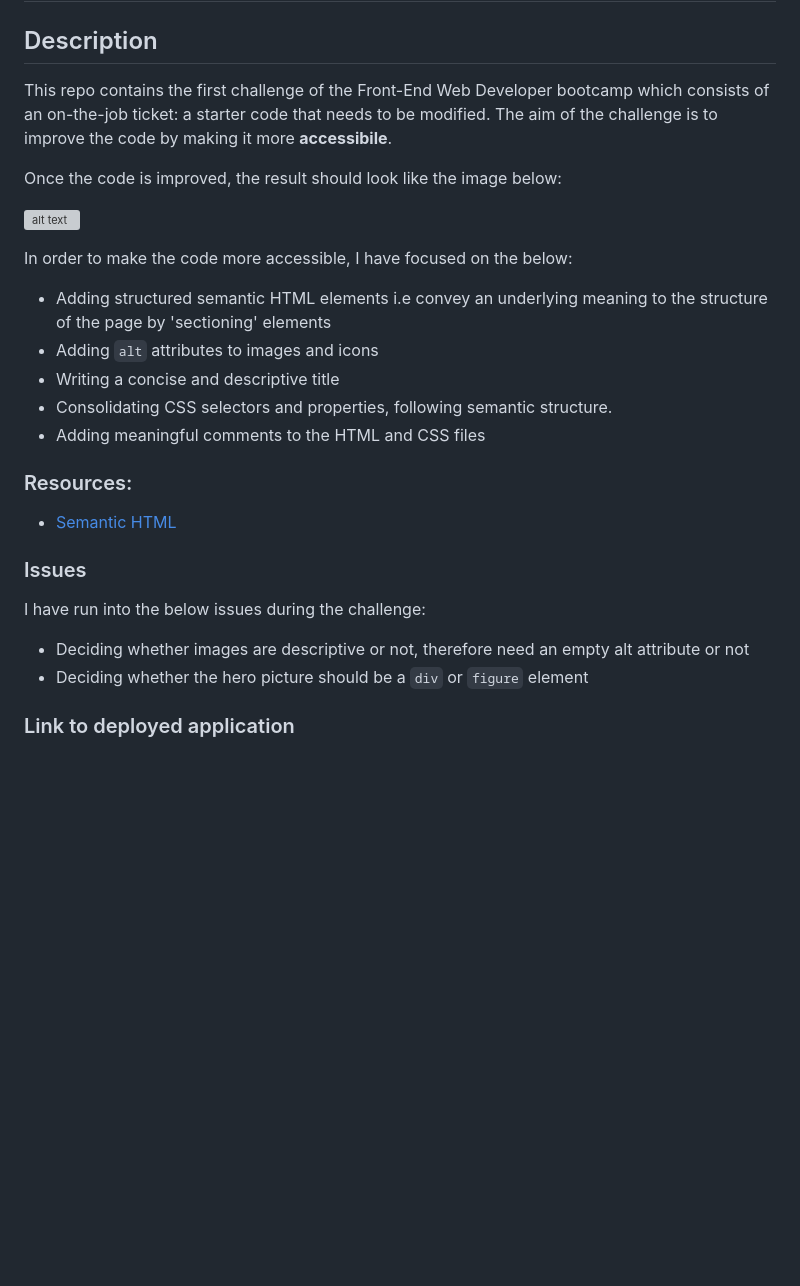
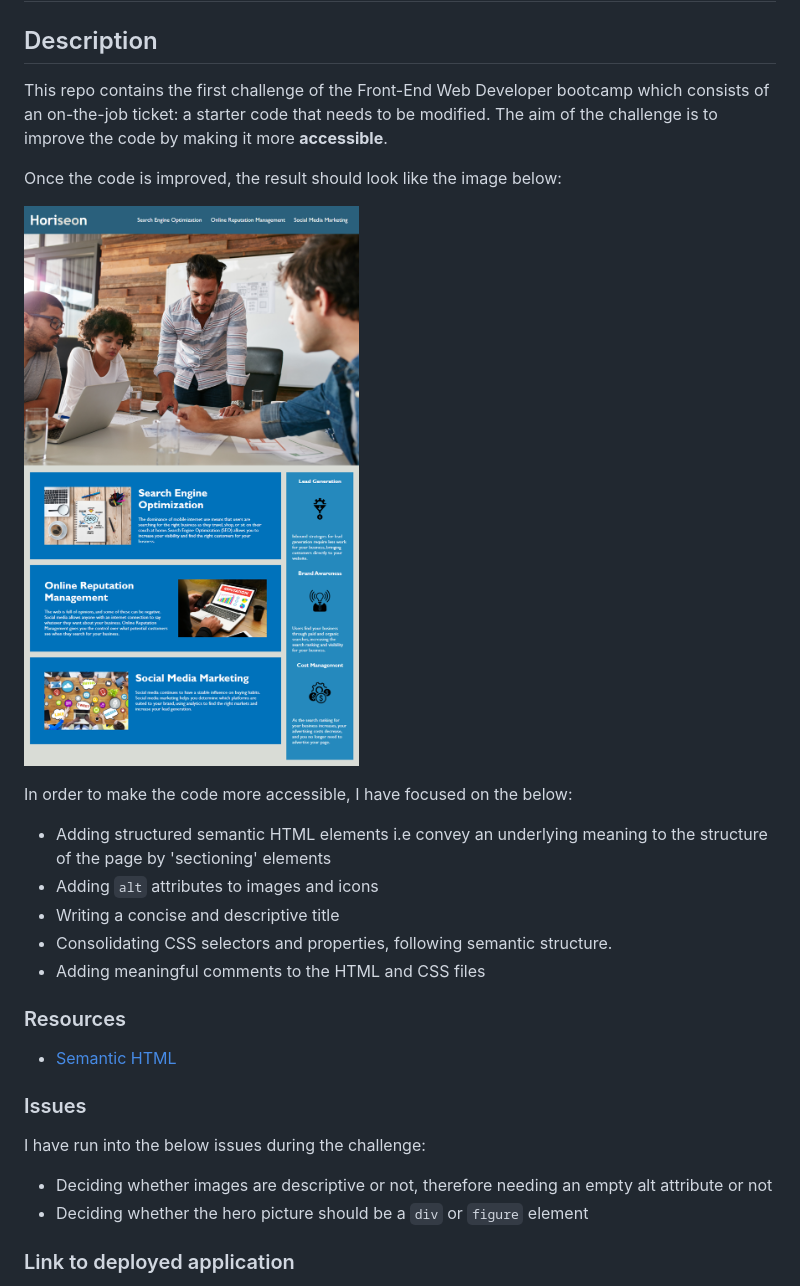
Before and after one commit to helenesauve/Horiseon-challenge-1, a Markdown page: README.md, the part around the change. Drawn GitHub-style; pictures changed too: index-screenshot.png (added); blank space fills up the shorter version; grey boxes are pictures that could not be loaded.

Commit message:
updating README page and adding screenshot

```diff
--- a/README.md
+++ b/README.md
@@ -2,11 +2,11 @@
 
 ## Description
 
-This repo contains the first challenge of the Front-End Web Developer bootcamp which consists of an on-the-job ticket: a starter code that needs to be modified. The aim of the challenge is to improve the code by making it more **accessibile**.
+This repo contains the first challenge of the Front-End Web Developer bootcamp which consists of an on-the-job ticket: a starter code that needs to be modified. The aim of the challenge is to improve the code by making it more **accessible**.
 
 Once the code is improved, the result should look like the image below:
 
-![alt text](/Assets/01-html-css-git-challenge-demo.png)
+![screenshot of index page](./index-screenshot.png)
 
 In order to make the code more accessible, I have focused on the below:
 
@@ -17,7 +17,7 @@ In order to make the code more accessible, I have focused on the below:
 * Adding meaningful comments to the HTML and CSS files
 
 
-### Resources:
+### Resources
 
 * [Semantic HTML](https://www.internetingishard.com/html-and-css/semantic-html/)
 
@@ -26,7 +26,7 @@ In order to make the code more accessible, I have focused on the below:
 
 I have run into the below issues during the challenge:
 
-* Deciding whether images are descriptive or not, therefore need an empty alt attribute or not
+* Deciding whether images are descriptive or not, therefore needing an empty alt attribute or not
 * Deciding whether the hero picture should be a `div` or `figure` element
 
 ### Link to deployed application
```
